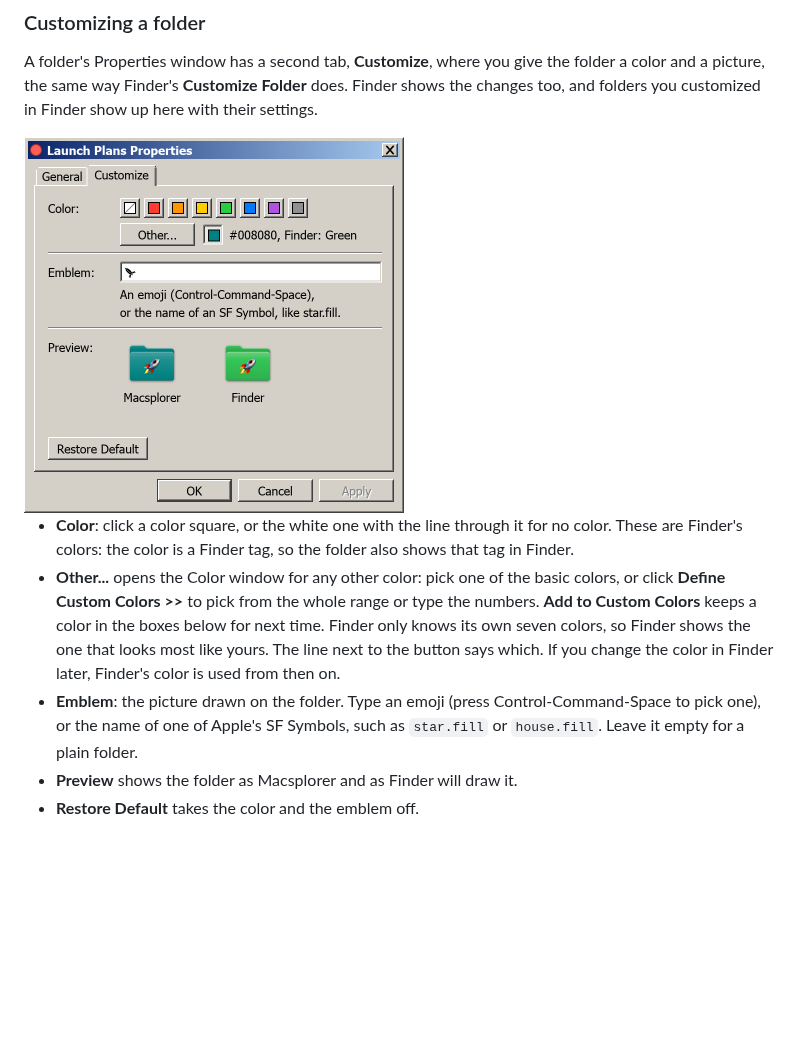
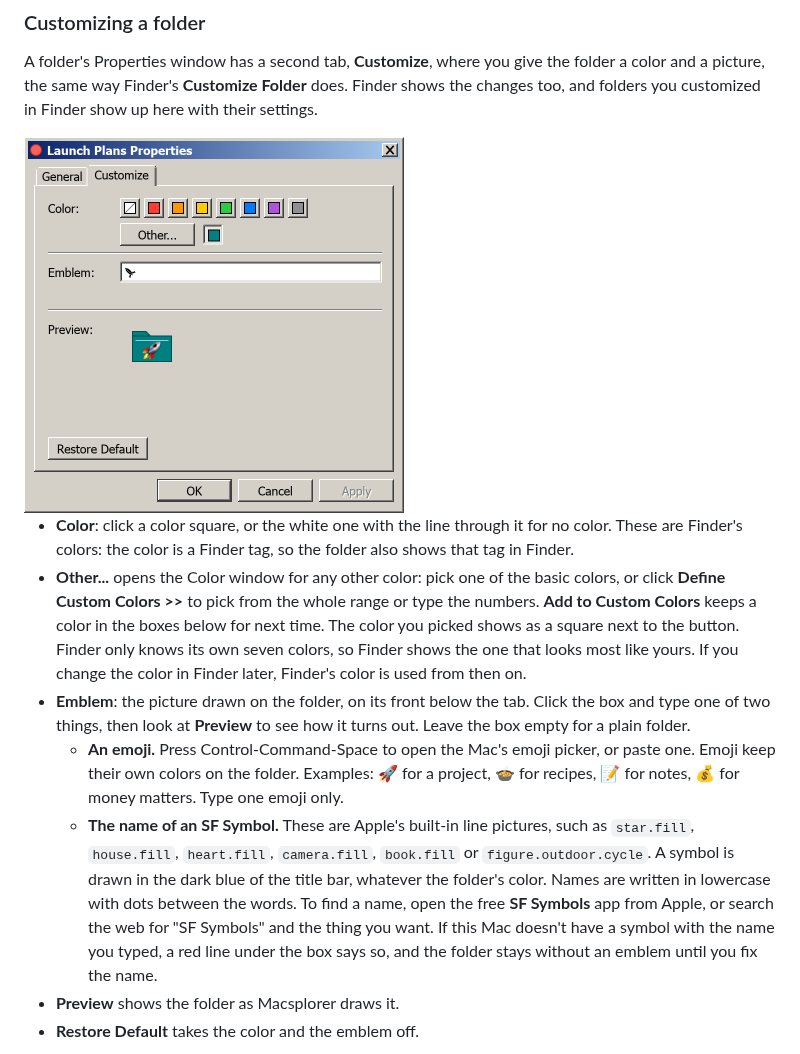
Before and after one commit to jbrunemann/macsplorer, a Markdown page: docs/manual/README.md, the part around one of its changes. Drawn GitHub-style; pictures changed too: docs/manual/images/properties-customize.png; blank space fills up the shorter version.

```diff
--- a/docs/manual/README.md
+++ b/docs/manual/README.md
@@ -321,9 +321,11 @@ A folder's Properties window has a second tab, **Customize**, where you give the
 <img src="images/properties-customize.png" alt="The Customize tab of a folder's Properties" width="380">
 
 - **Color**: click a color square, or the white one with the line through it for no color. These are Finder's colors: the color is a Finder tag, so the folder also shows that tag in Finder.
-- **Other...** opens the Color window for any other color: pick one of the basic colors, or click **Define Custom Colors >>** to pick from the whole range or type the numbers. **Add to Custom Colors** keeps a color in the boxes below for next time. Finder only knows its own seven colors, so Finder shows the one that looks most like yours. The line next to the button says which. If you change the color in Finder later, Finder's color is used from then on.
-- **Emblem**: the picture drawn on the folder. Type an emoji (press Control-Command-Space to pick one), or the name of one of Apple's SF Symbols, such as `star.fill` or `house.fill`. Leave it empty for a plain folder.
-- **Preview** shows the folder as Macsplorer and as Finder will draw it.
+- **Other...** opens the Color window for any other color: pick one of the basic colors, or click **Define Custom Colors >>** to pick from the whole range or type the numbers. **Add to Custom Colors** keeps a color in the boxes below for next time. The color you picked shows as a square next to the button. Finder only knows its own seven colors, so Finder shows the one that looks most like yours. If you change the color in Finder later, Finder's color is used from then on.
+- **Emblem**: the picture drawn on the folder, on its front below the tab. Click the box and type one of two things, then look at **Preview** to see how it turns out. Leave the box empty for a plain folder.
+  - **An emoji.** Press Control-Command-Space to open the Mac's emoji picker, or paste one. Emoji keep their own colors on the folder. Examples: 🚀 for a project, 🍲 for recipes, 📝 for notes, 💰 for money matters. Type one emoji only.
+  - **The name of an SF Symbol.** These are Apple's built-in line pictures, such as `star.fill`, `house.fill`, `heart.fill`, `camera.fill`, `book.fill` or `figure.outdoor.cycle`. A symbol is drawn in the dark blue of the title bar, whatever the folder's color. Names are written in lowercase with dots between the words. To find a name, open the free **SF Symbols** app from Apple, or search the web for "SF Symbols" and the thing you want. If this Mac doesn't have a symbol with the name you typed, a red line under the box says so, and the folder stays without an emblem until you fix the name.
+- **Preview** shows the folder as Macsplorer draws it.
 - **Restore Default** takes the color and the emblem off.
 
 <img src="images/color-dialog.png" alt="The Color window with Define Custom Colors open" width="470">
```
Also changed, not shown: other parts of docs/manual/README.md (+1 -1 lines), docs/manual/images/customized-large-icons.png, 5 other files.
